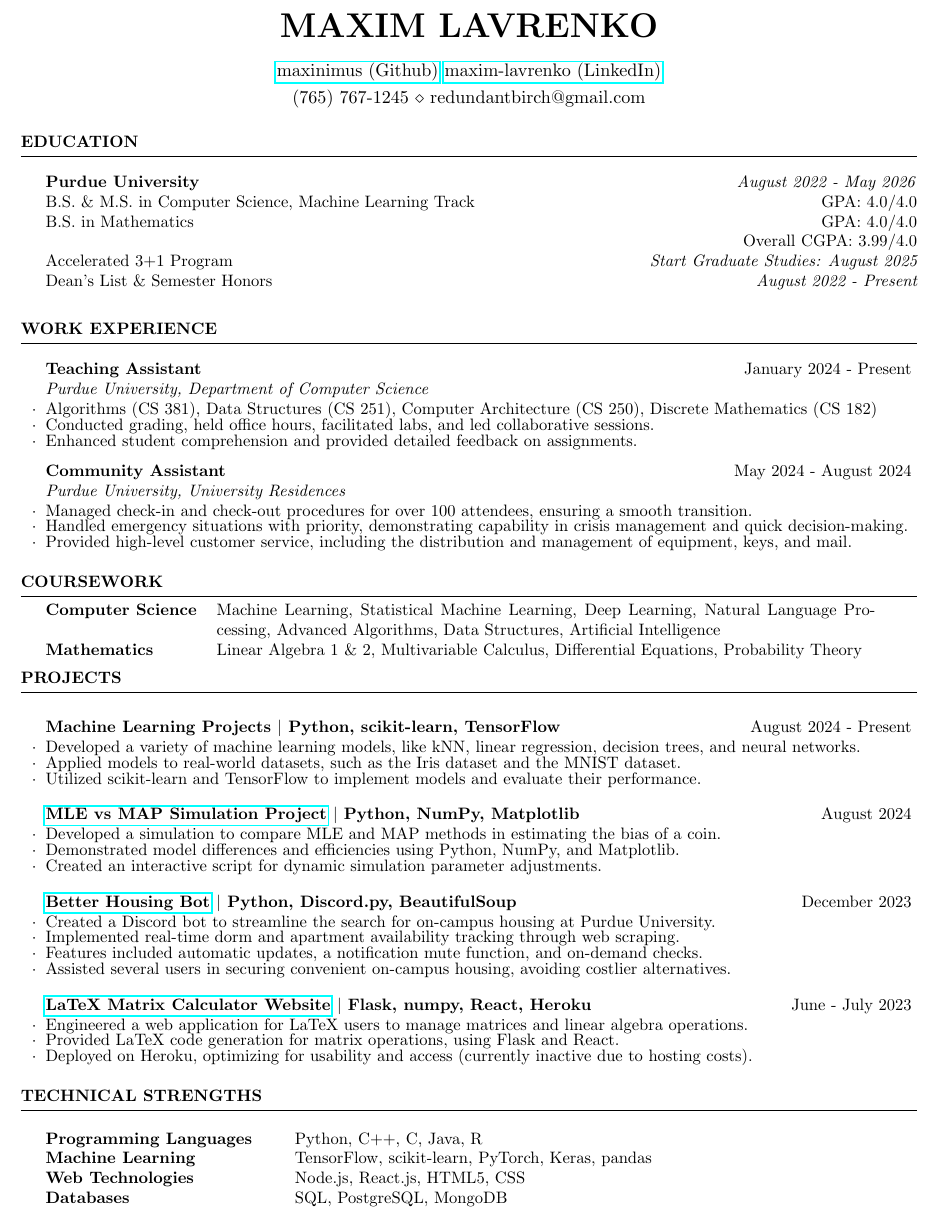
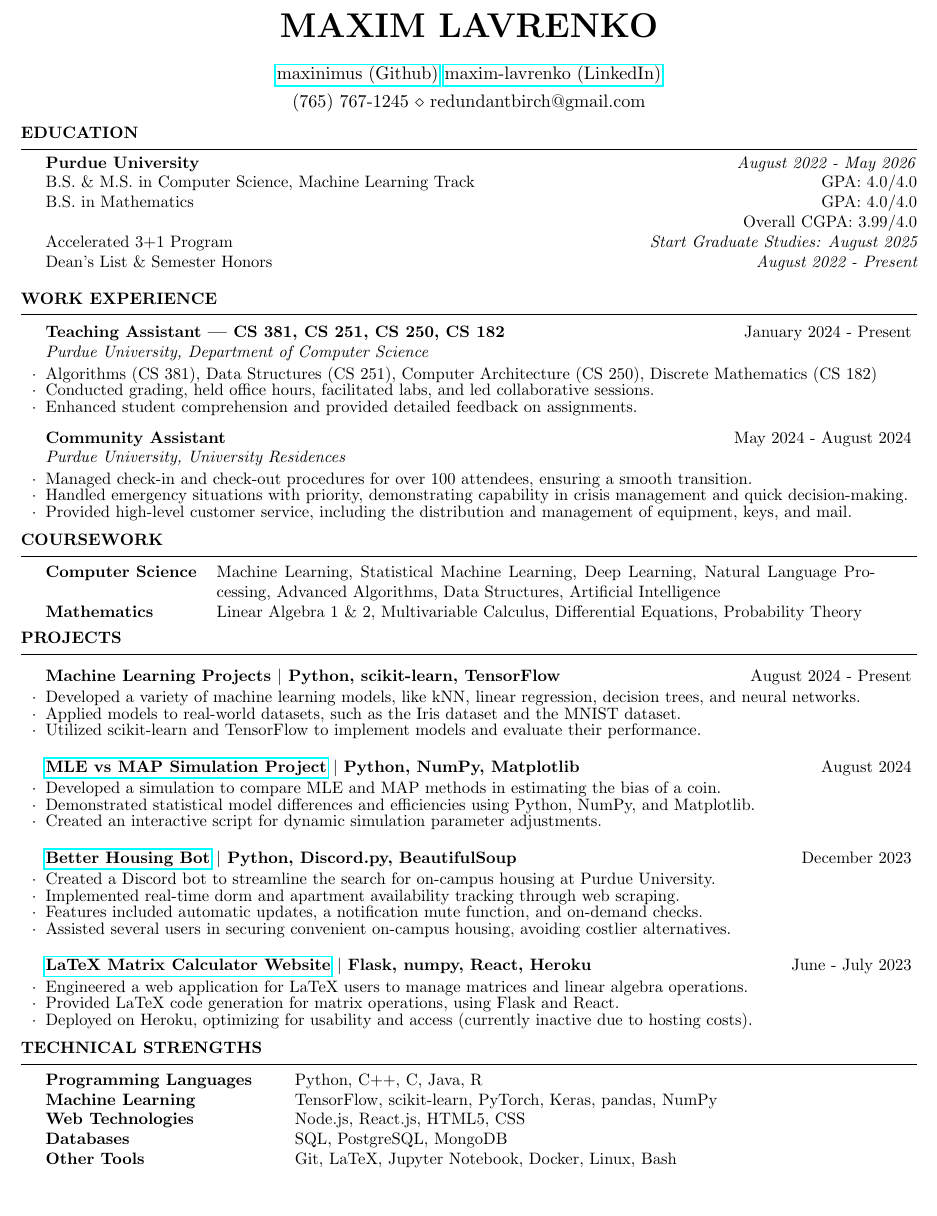
Before and after one commit to tr1maksim/resume, a LaTeX CV (resume.tex): part of the page, cut so that both start at the same text, the shorter picture padded with empty space. Compiled offline with pdfLaTeX.

Commit message:
changed margins

```diff
--- a/resume.tex
+++ b/resume.tex
@@ -12,13 +12,10 @@
 
 \begin{document}
 
-%----------------------------------------------------------------------------------------
-%   EDUCATION
-%----------------------------------------------------------------------------------------
-
 \small
+\vspace*{-0.3cm}
 \begin{rSection}{Education}
-
+\vspace*{-0.3cm}
     \textbf{Purdue University} \hfill \textit{August 2022 - May 2026} \\
     B.S. \& M.S. in Computer Science, Machine Learning Track \hfill GPA: 4.0/4.0 \\
     B.S. in Mathematics \hfill GPA: 4.0/4.0 \\
@@ -28,15 +25,10 @@
 
 \end{rSection}
 
-%\vspace*{-0.5cm}
-
-%----------------------------------------------------------------------------------------
-%   WORK EXPERIENCE
-%----------------------------------------------------------------------------------------
-
+\vspace*{-0.3cm}
 \begin{rSection}{Work Experience}
-%\vspace*{-0.3cm}
-    \begin{rSubsection}{Teaching Assistant}{January 2024 - Present}{Purdue University, Department of Computer Science}{}
+\vspace*{-0.2cm}
+    \begin{rSubsection}{Teaching Assistant | CS 381, CS 251, CS 250, CS 182}{January 2024 - Present}{Purdue University, Department of Computer Science}{}
         \item Algorithms (CS 381), Data Structures (CS 251), Computer Architecture (CS 250), Discrete Mathematics (CS 182)
         \item Conducted grading, held office hours, facilitated labs, and led collaborative sessions.
         \item Enhanced student comprehension and provided detailed feedback on assignments.
@@ -62,16 +51,11 @@
     Mathematics & Linear Algebra 1 \& 2, Multivariable Calculus, Differential Equations, Probability Theory \\
   \end{tabular}
 \end{rSection}
+\vspace*{-0.2cm}
 
-
-%----------------------------------------------------------------------------------------
-%   PROJECTS
-%----------------------------------------------------------------------------------------
-
-\vspace*{-0.4cm}
+\vspace*{-0.3cm}
 \begin{rSection}{Projects}
-%\vspace*{-0.4cm}
-
+\vspace*{-0.3cm}
 
     \begin{rSubsection}{}{}{\bf \href{}{Machine Learning Projects} $\mid$ Python, scikit-learn, TensorFlow }{\hfill \em August 2024 - Present}
         \item Developed a variety of machine learning models, like kNN, linear regression, decision trees, and neural networks.
@@ -82,12 +66,9 @@
 
 \begin{rSubsection}{}{}{\bf \href{https://github.com/maxinimus/MLEvsMAP}{MLE vs MAP Simulation Project} $\mid$ Python, NumPy, Matplotlib }{\hfill \em August 2024}
     \item Developed a simulation to compare MLE and MAP methods in estimating the bias of a coin.
-    \item Demonstrated model differences and efficiencies using Python, NumPy, and Matplotlib.
+    \item Demonstrated statistical model differences and efficiencies using Python, NumPy, and Matplotlib.
     \item Created an interactive script for dynamic simulation parameter adjustments.
 \end{rSubsection}
-
-
-%\vspace*{-0.3cm}
 
     \begin{rSubsection}{}{}{\bf \href{https://github.com/maxinimus/better-housing-bot}{Better Housing Bot} $\mid$ Python, Discord.py, BeautifulSoup }{\hfill \em December 2023}
         \item Created a Discord bot to streamline the search for on-campus housing at Purdue University.
@@ -105,22 +85,18 @@
 
 \end{rSection}
 
-
-%----------------------------------------------------------------------------------------
-%   TECHNICAL STRENGTHS
-%----------------------------------------------------------------------------------------
-
+\vspace*{-0.3cm}
 \begin{rSection}{Technical Strengths}
-%\vspace*{-0.3cm}
+\vspace*{-0.3cm}
 
     \begin{tabular}{ @{} >{\bfseries}l @{\hspace{6ex}} l }
         Programming Languages & Python, C++, C, Java, R \\
-        Machine Learning & TensorFlow, scikit-learn, PyTorch, Keras, pandas \\
+        Machine Learning & TensorFlow, scikit-learn, PyTorch, Keras, pandas, NumPy \\
         Web Technologies & Node.js, React.js, HTML5, CSS \\
         Databases & SQL, PostgreSQL, MongoDB \\
+        Other Tools & Git, LaTeX, Jupyter Notebook, Docker, Linux, Bash \\
     \end{tabular}
 
 \end{rSection}
 
-
 \end{document}
```
Also changed, not shown: resume.pdf, resume.tex (6 more changed lines).
